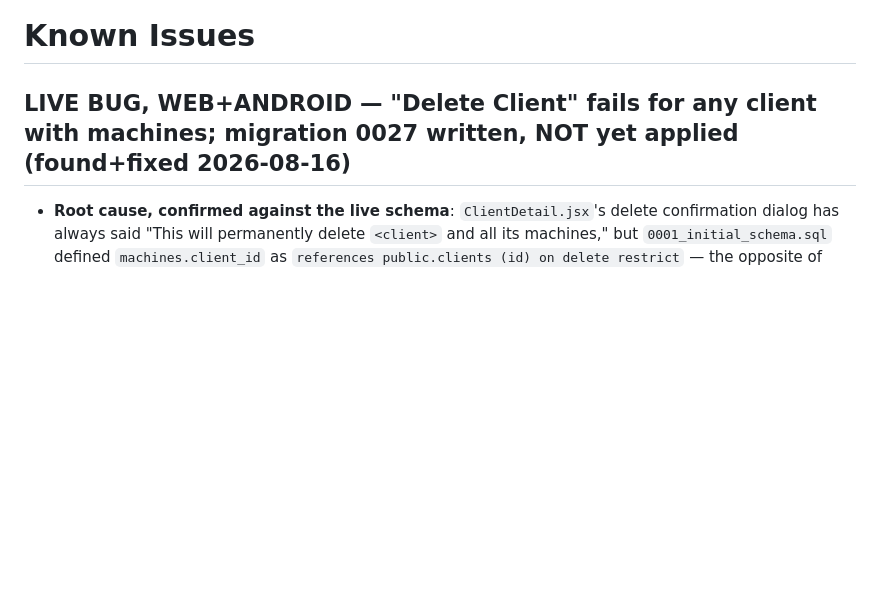
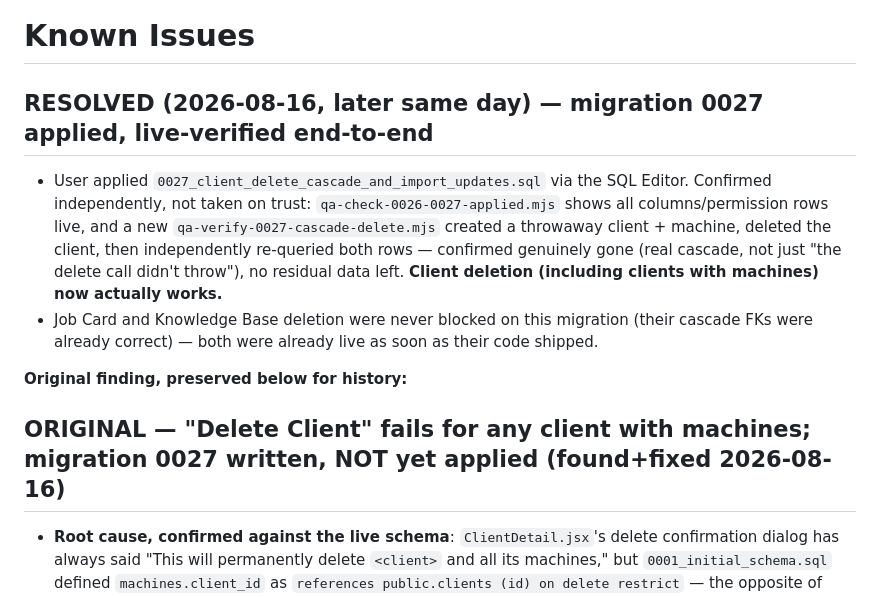
Before and after one commit to Gerhard29046/CAP-DASHBOARD_new, a Markdown page: docs/ai-memory/KNOWN_ISSUES.md, the part around the change. GitHub-like rendering; blank space fills up the shorter version.

Commit message:
docs: mark migration 0027 RESOLVED, live-verified

```diff
--- a/docs/ai-memory/KNOWN_ISSUES.md
+++ b/docs/ai-memory/KNOWN_ISSUES.md
@@ -1,6 +1,19 @@
 # Known Issues
 
-## LIVE BUG, WEB+ANDROID — "Delete Client" fails for any client with machines; migration 0027 written, NOT yet applied (found+fixed 2026-08-16)
+## RESOLVED (2026-08-16, later same day) — migration 0027 applied, live-verified end-to-end
+
+- User applied `0027_client_delete_cascade_and_import_updates.sql` via the SQL Editor. Confirmed
+  independently, not taken on trust: `qa-check-0026-0027-applied.mjs` shows all
+  columns/permission rows live, and a new `qa-verify-0027-cascade-delete.mjs` created a
+  throwaway client + machine, deleted the client, then independently re-queried both rows —
+  confirmed genuinely gone (real cascade, not just "the delete call didn't throw"), no residual
+  data left. **Client deletion (including clients with machines) now actually works.**
+- Job Card and Knowledge Base deletion were never blocked on this migration (their cascade FKs
+  were already correct) — both were already live as soon as their code shipped.
+
+**Original finding, preserved below for history:**
+
+## ORIGINAL — "Delete Client" fails for any client with machines; migration 0027 written, NOT yet applied (found+fixed 2026-08-16)
 
 - **Root cause, confirmed against the live schema**: `ClientDetail.jsx`'s delete confirmation
   dialog has always said "This will permanently delete `<client>` and all its machines," but
```
Also changed, not shown: docs/ai-memory/SESSION_LOG.md (+7 -0 lines).
